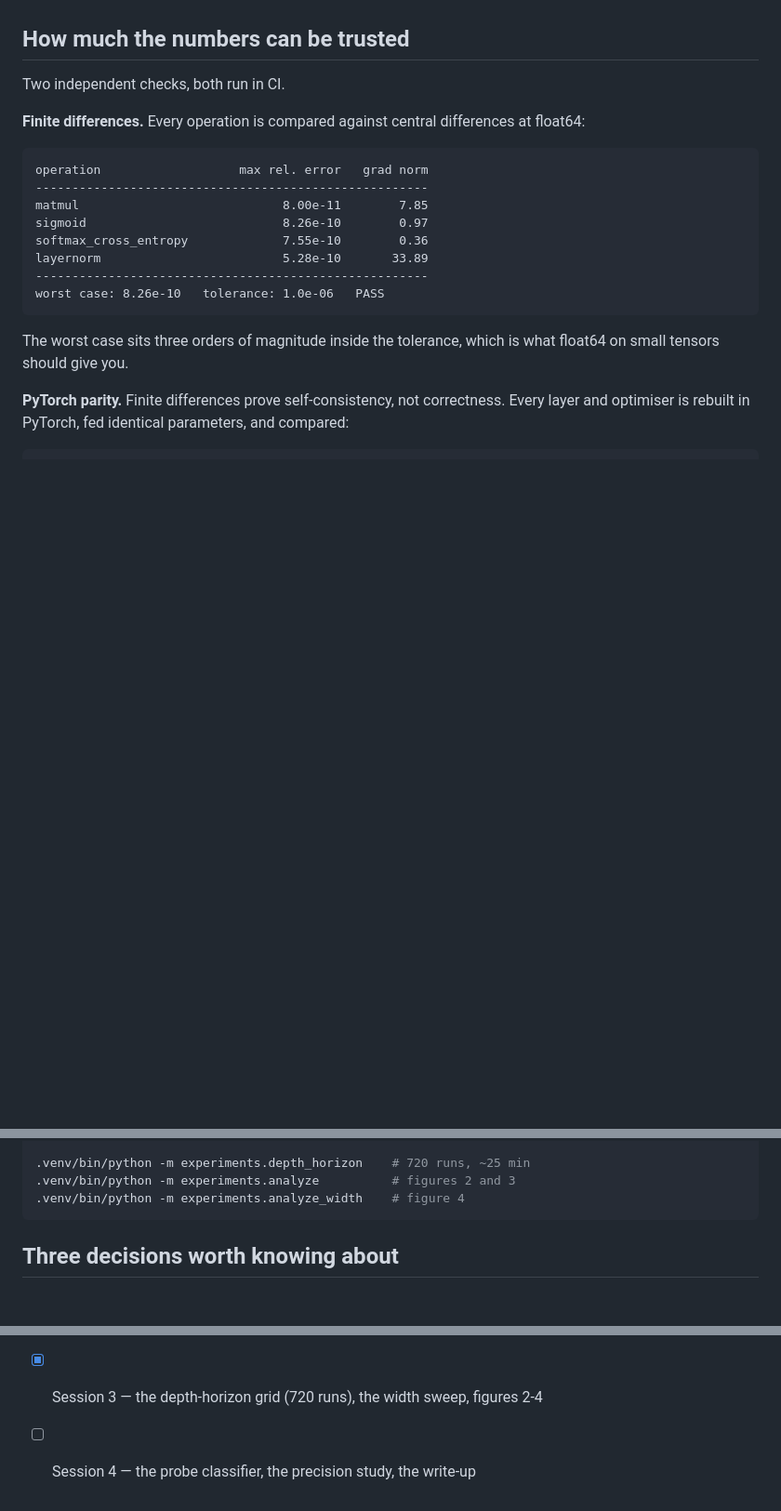
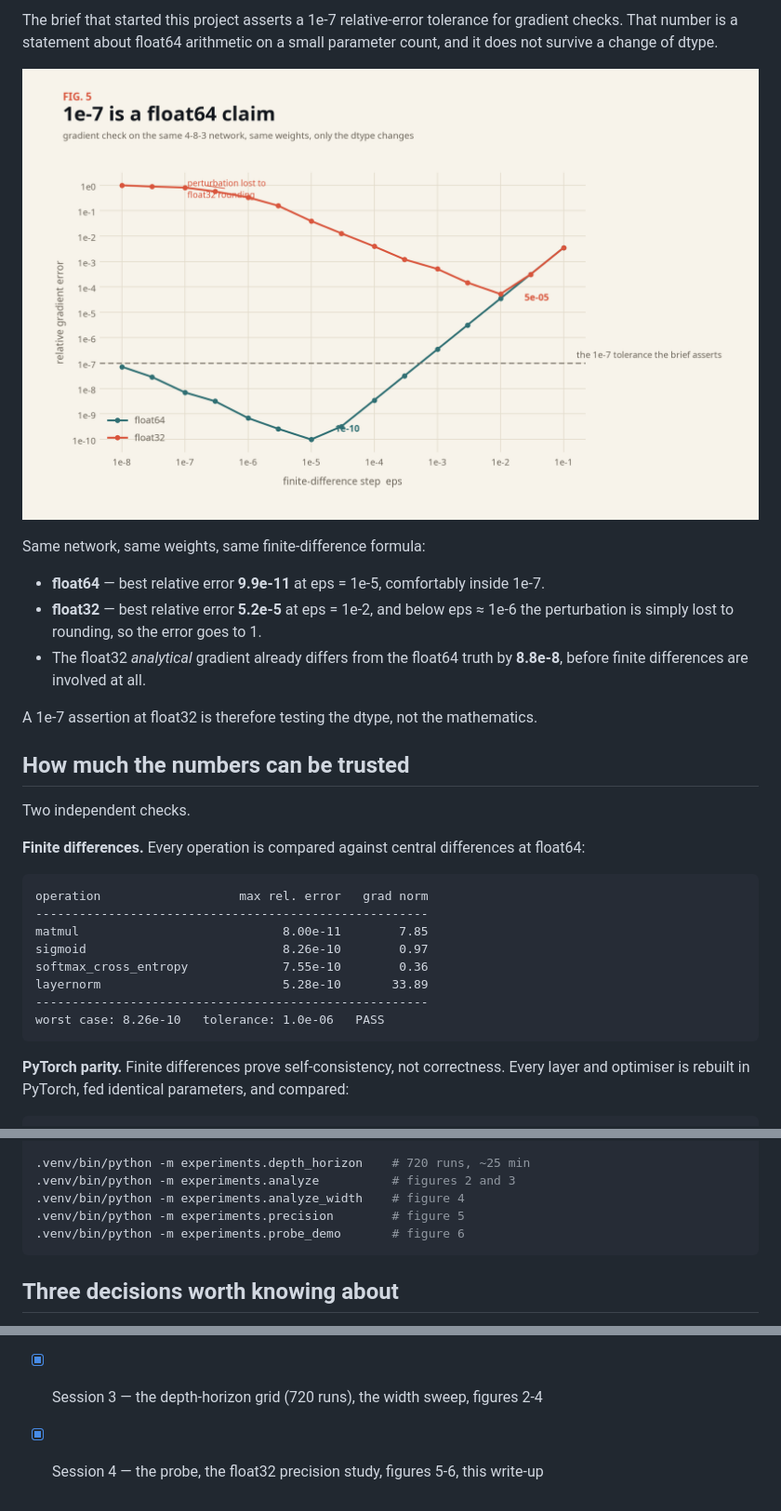
Before and after one commit to imSheheryar/gradient-lab, a Markdown page: README.md, 3 parts joined by grey strips. Shown at 93% size. GitHub-like rendering; pictures changed too: figures/precision.png (added); blank space fills up the shorter version.

````diff
--- a/README.md
+++ b/README.md
@@ -49,7 +63,18 @@ This is worth keeping in the repository rather than hiding, because it bounds th
+The brief that started this project asserts a 1e-7 relative-error tolerance for gradient checks. That number is a statement about float64 arithmetic on a small parameter count, and it does not survive a change of dtype.
+
+![Precision](figures/precision.png)
+
+Same network, same weights, same finite-difference formula:
+
+- **float64** — best relative error **9.9e-11** at eps = 1e-5, comfortably inside 1e-7.
+- **float32** — best relative error **5.2e-5** at eps = 1e-2, and below eps ≈ 1e-6 the perturbation is simply lost to rounding, so the error goes to 1.
+- The float32 *analytical* gradient already differs from the float64 truth by **8.8e-8**, before finite differences are involved at all.
+
+A 1e-7 assertion at float32 is therefore testing the dtype, not the mathematics.
 
 ## How much the numbers can be trusted
 
-Two independent checks, both run in CI.
+Two independent checks.
 
 **Finite differences.** Every operation is compared against central differences at float64:
 
@@ -63,8 +88,6 @@ layernorm                         5.28e-10       33.89
 ------------------------------------------------------
 worst case: 8.26e-10   tolerance: 1.0e-06   PASS
 ```
-
-The worst case sits three orders of magnitude inside the tolerance, which is what float64 on small tensors should give you.
 
 **PyTorch parity.** Finite differences prove self-consistency, not correctness. Every layer and optimiser is rebuilt in PyTorch, fed identical parameters, and compared:
 
@@ -107,6 +130,8 @@ python3 -m venv .venv
 .venv/bin/python -m experiments.depth_horizon    # 720 runs, ~25 min
 .venv/bin/python -m experiments.analyze          # figures 2 and 3
 .venv/bin/python -m experiments.analyze_width    # figure 4
+.venv/bin/python -m experiments.precision        # figure 5
+.venv/bin/python -m experiments.probe_demo       # figure 6
 ```
 
 ## Three decisions worth knowing about
@@ -126,4 +151,4 @@ No attention, no transformer, no C extension. Those are on the cut list, and the
 - [x] Session 1 — Tensor, DAG, topological sort, fused softmax-CE, LayerNorm, gradcheck
 - [x] Session 2 — layers, initialisation schemes, optimisers, PyTorch parity, character-level LM
 - [x] Session 3 — the depth-horizon grid (720 runs), the width sweep, figures 2-4
-- [ ] Session 4 — the probe classifier, the precision study, the write-up
+- [x] Session 4 — the probe, the float32 precision study, figures 5-6, this write-up
````
Also changed, not shown: other parts of README.md (+20 -6 lines), figures/probe_trajectories.png (added), 7 other files.
